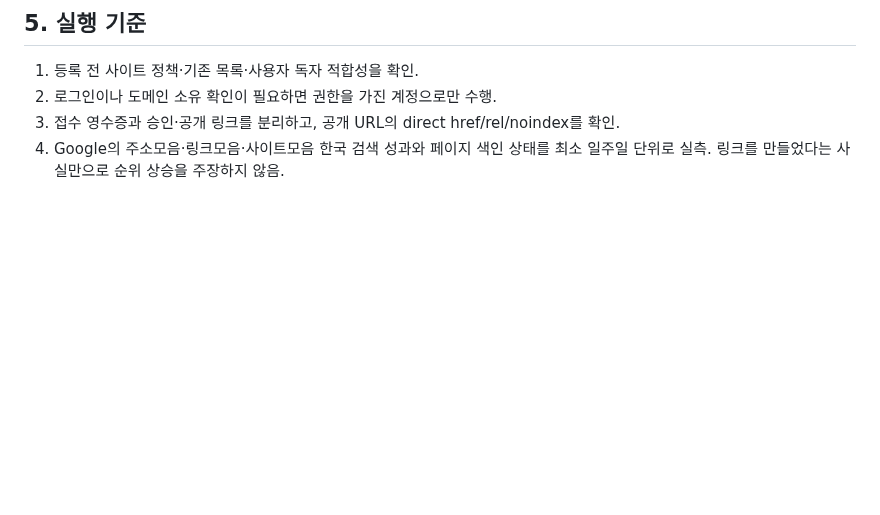
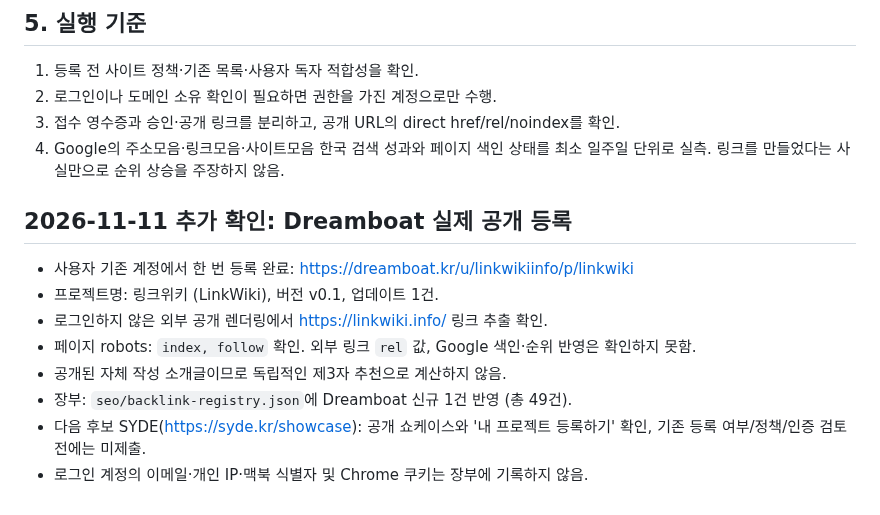
Before and after one commit to a01088293068-ui/link, a Markdown page: seo/backlink-evidence-20261110.md, the part around the change. GitHub-like rendering; blank space fills up the shorter version.

Commit message:
docs: append Dreamboat publication evidence and next Korean SYDE outreach gate

```diff
--- a/seo/backlink-evidence-20261110.md
+++ b/seo/backlink-evidence-20261110.md
@@ -74,3 +74,14 @@ MeWebLink는 공개 링크 404, 정책 충돌 가능성.
 3. 접수 영수증과 승인·공개 링크를 분리하고, 공개 URL의 direct href/rel/noindex를 확인.
 4. Google의 주소모음·링크모음·사이트모음 한국 검색 성과와 페이지 색인 상태를
    최소 일주일 단위로 실측. 링크를 만들었다는 사실만으로 순위 상승을 주장하지 않음.
+
+## 2026-11-11 추가 확인: Dreamboat 실제 공개 등록
+
+- 사용자 기존 계정에서 한 번 등록 완료: https://dreamboat.kr/u/linkwikiinfo/p/linkwiki
+- 프로젝트명: 링크위키 (LinkWiki), 버전 v0.1, 업데이트 1건.
+- 로그인하지 않은 외부 공개 렌더링에서 https://linkwiki.info/ 링크 추출 확인.
+- 페이지 robots: `index, follow` 확인. 외부 링크 `rel` 값, Google 색인·순위 반영은 확인하지 못함.
+- 공개된 자체 작성 소개글이므로 독립적인 제3자 추천으로 계산하지 않음.
+- 장부: `seo/backlink-registry.json`에 Dreamboat 신규 1건 반영 (총 49건).
+- 다음 후보 SYDE(https://syde.kr/showcase): 공개 쇼케이스와 '내 프로젝트 등록하기' 확인, 기존 등록 여부/정책/인증 검토 전에는 미제출.
+- 로그인 계정의 이메일·개인 IP·맥북 식별자 및 Chrome 쿠키는 장부에 기록하지 않음.
```
